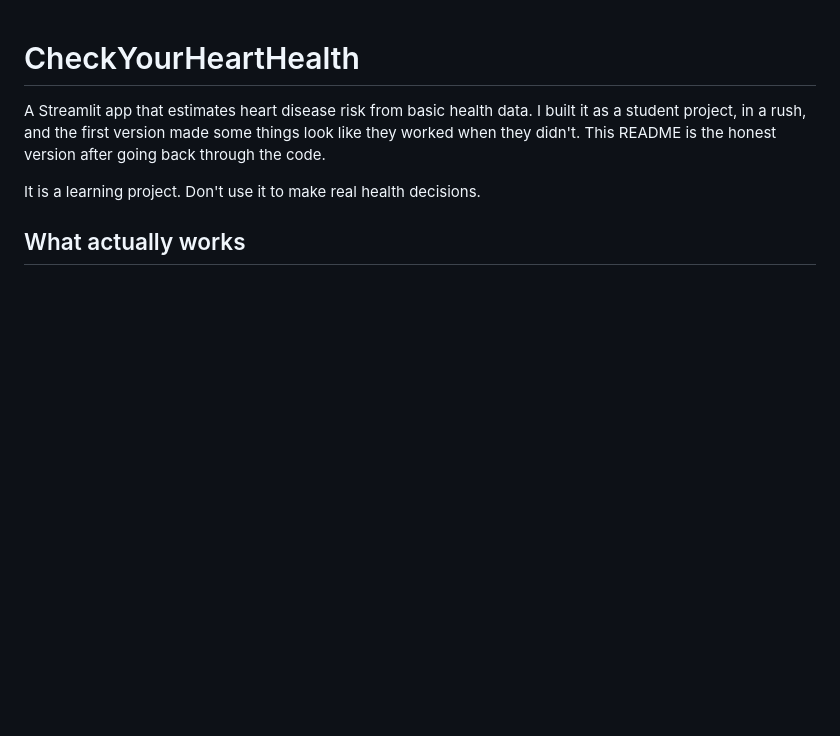
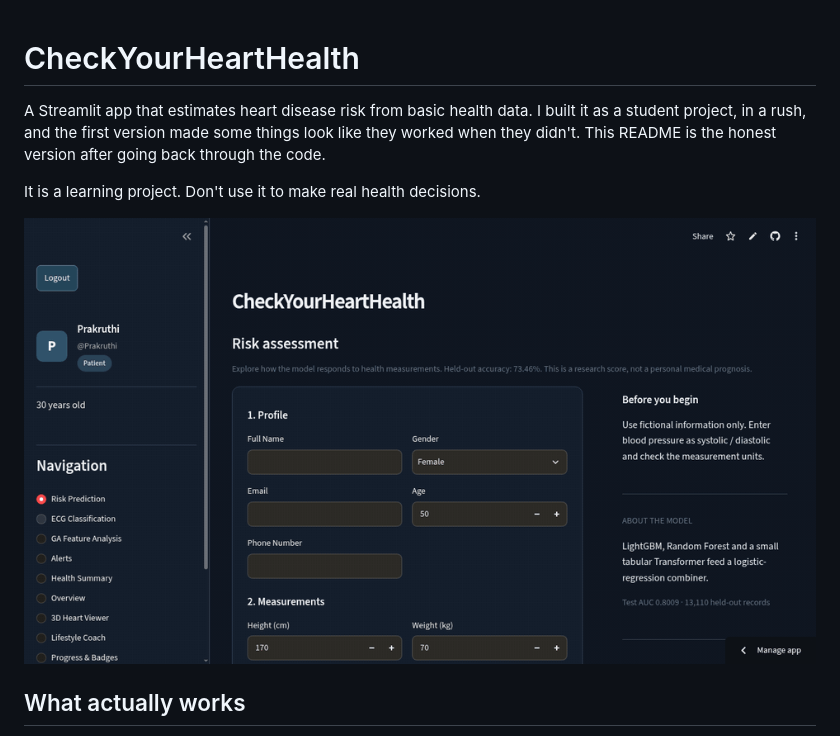
Before and after one commit to Prakruthi401/CheckYourHeartHealth, a Markdown page: README.md, the part around the change. Drawn GitHub-style; pictures changed too: assets/heart-app-demo.gif (added); blank space fills up the shorter version.

Commit message:
Add screen recording demo to README

```diff
--- a/README.md
+++ b/README.md
@@ -3,6 +3,8 @@
 A Streamlit app that estimates heart disease risk from basic health data. I built it as a student project, in a rush, and the first version made some things look like they worked when they didn't. This README is the honest version after going back through the code.
 
 It is a learning project. Don't use it to make real health decisions.
+
+![Screen recording of the app in use](assets/heart-app-demo.gif)
 
 ## What actually works
 
```
